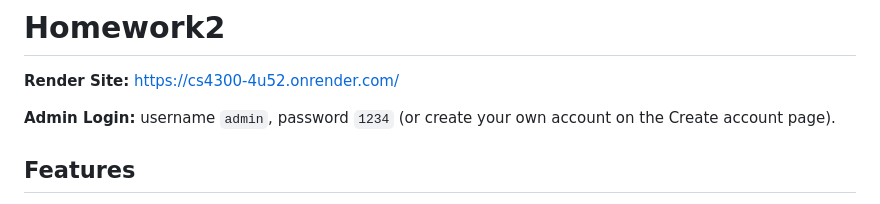
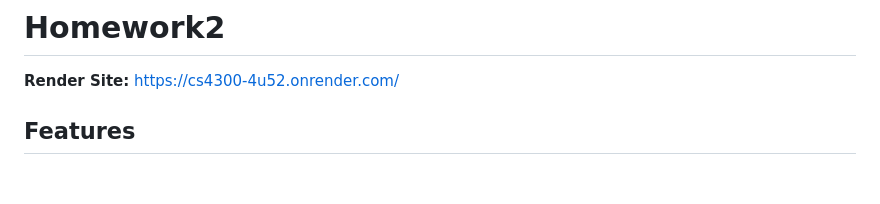
Before and after one commit to JamieWadge/cs4300, a Markdown page: README.md, the part around the change. Drawn GitHub-style; blank space fills up the shorter version.

```diff
--- a/README.md
+++ b/README.md
@@ -19,8 +19,6 @@ pytest #For Tests
 # Homework2
 
 **Render Site:** https://cs4300-4u52.onrender.com/
-
-**Admin Login:** username `admin`, password `1234` (or create your own account on the Create account page).
 
 ## Features
 
```
